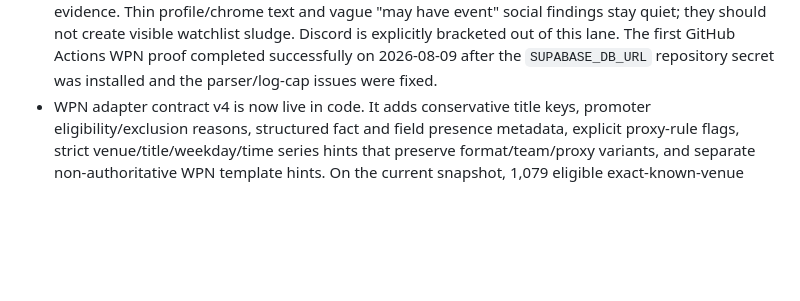
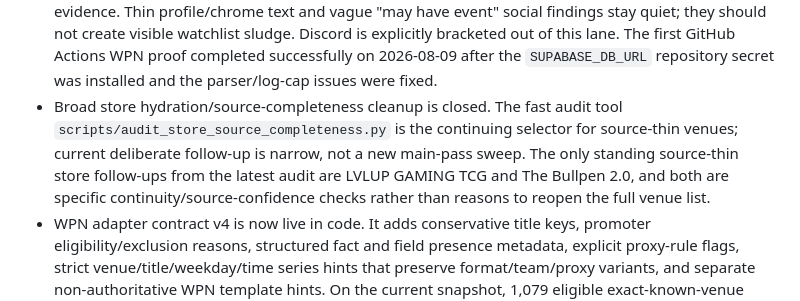
Before and after one commit to metavirus/mtg-events-chatgpt, a Markdown page: CURRENT_FRONTIER.md, the part around one of its changes. Rendered like a GitHub page; blank space fills up the shorter version.

```diff
--- a/CURRENT_FRONTIER.md
+++ b/CURRENT_FRONTIER.md
@@ -91,6 +91,13 @@ frontier checkpoints are preserved in
   The first GitHub Actions WPN proof
   completed successfully on 2026-08-09 after the `SUPABASE_DB_URL` repository
   secret was installed and the parser/log-cap issues were fixed.
+- Broad store hydration/source-completeness cleanup is closed. The fast audit
+  tool `scripts/audit_store_source_completeness.py` is the continuing selector
+  for source-thin venues; current deliberate follow-up is narrow, not a new
+  main-pass sweep. The only standing source-thin store follow-ups from the
+  latest audit are LVLUP GAMING TCG and The Bullpen 2.0, and both are specific
+  continuity/source-confidence checks rather than reasons to reopen the full
+  venue list.
 - WPN adapter contract v4 is now live in code. It adds conservative
   title keys, promoter eligibility/exclusion reasons, structured fact and field
   presence metadata, explicit proxy-rule flags, strict venue/title/weekday/time
```
Also changed, not shown: other parts of CURRENT_FRONTIER.md (+1 -1 lines), README.md (+4 -4 lines), docs/WORK_BACKLOG.md (+14 -4 lines).
